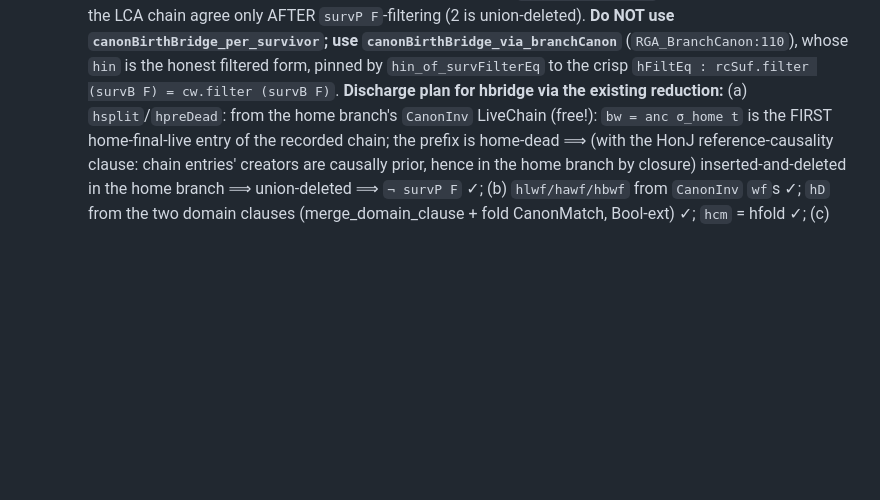
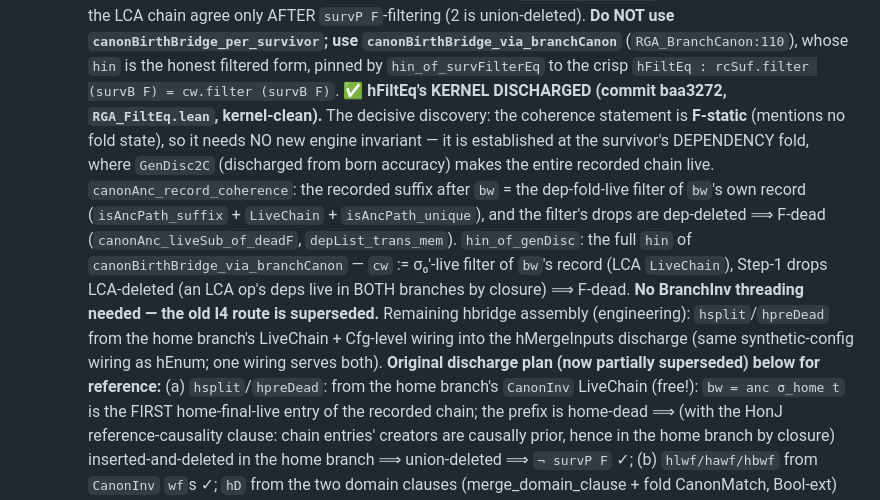
Before and after one commit to fplaunchpad/sal, a Markdown page: AgentNotes.md, the part around the change. Rendered like a GitHub page; blank space fills up the shorter version.

Commit message:
docs(agentnotes): hFiltEq kernel discharged — BranchInv-I4 route superseded by dep-fold record coherence

```diff
--- a/AgentNotes.md
+++ b/AgentNotes.md
@@ -311,7 +311,23 @@ backward via `pairwise_append` (no index arithmetic).
      (`RGA_BranchCanon:110`), whose `hin` is the honest filtered form, pinned by
      `hin_of_survFilterEq` to the crisp
      `hFiltEq : rcSuf.filter (survB F) = cw.filter (survB F)`.
-     **Discharge plan for hbridge via the existing reduction:**
+     **✅ hFiltEq's KERNEL DISCHARGED (commit baa3272, `RGA_FiltEq.lean`,
+     kernel-clean).** The decisive discovery: the coherence statement is
+     **F-static** (mentions no fold state), so it needs NO new engine
+     invariant — it is established at the survivor's DEPENDENCY fold, where
+     `GenDisc2C` (discharged from born accuracy) makes the entire recorded
+     chain live. `canonAnc_record_coherence`: the recorded suffix after `bw`
+     = the dep-fold-live filter of `bw`'s own record (`isAncPath_suffix` +
+     `LiveChain` + `isAncPath_unique`), and the filter's drops are dep-deleted
+     ⟹ F-dead (`canonAnc_liveSub_of_deadF`, `depList_trans_mem`).
+     `hin_of_genDisc`: the full `hin` of `canonBirthBridge_via_branchCanon` —
+     `cw` := σ₀'-live filter of `bw`'s record (LCA `LiveChain`), Step-1 drops
+     LCA-deleted (an LCA op's deps live in BOTH branches by closure) ⟹ F-dead.
+     **No BranchInv threading needed — the old I4 route is superseded.**
+     Remaining hbridge assembly (engineering): `hsplit`/`hpreDead` from the
+     home branch's LiveChain + Cfg-level wiring into the hMergeInputs
+     discharge (same synthetic-config wiring as hEnum; one wiring serves both).
+     **Original discharge plan (now partially superseded) below for reference:**
      (a) `hsplit`/`hpreDead`: from the home branch's `CanonInv` LiveChain
      (free!): `bw = anc σ_home t` is the FIRST home-final-live entry of the
      recorded chain; the prefix is home-dead ⟹ (with the HonJ
```
